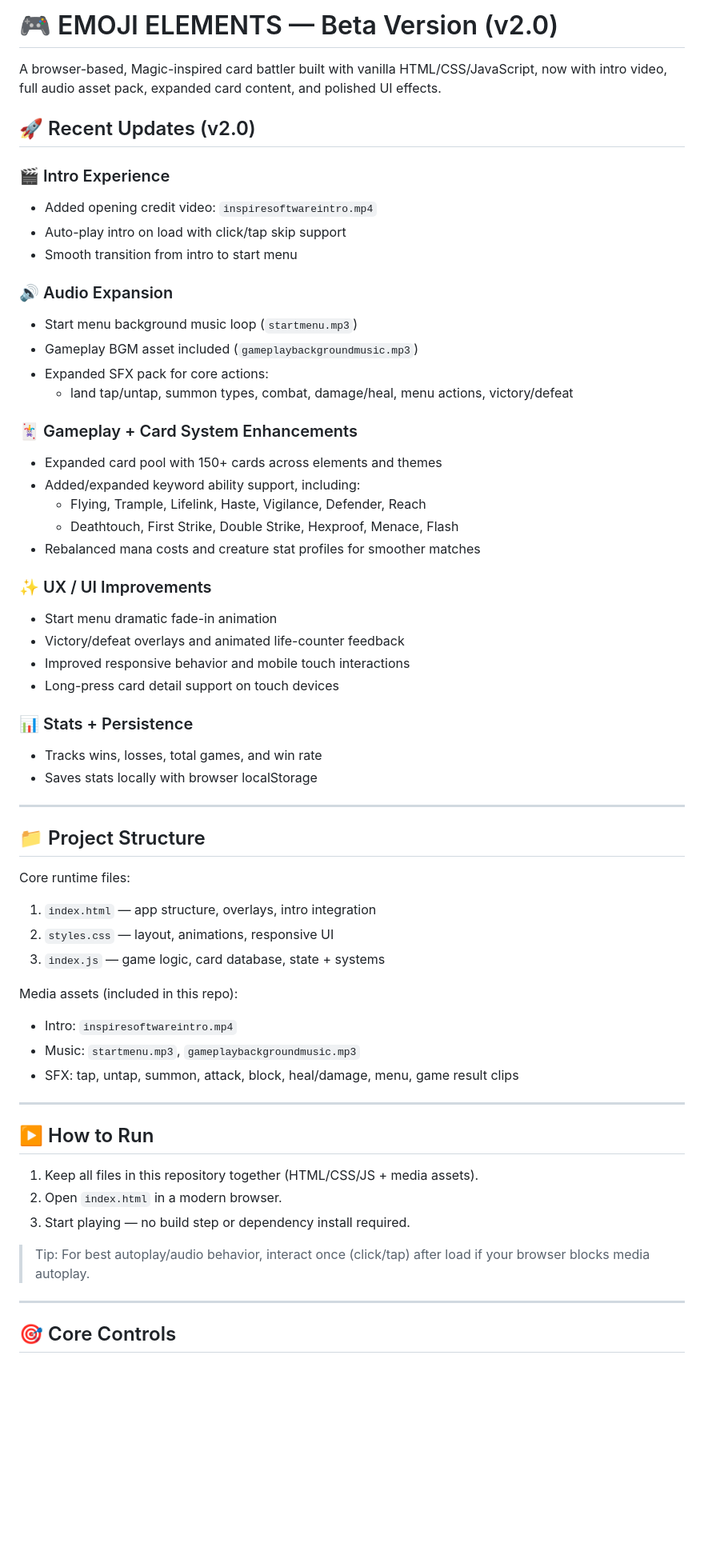
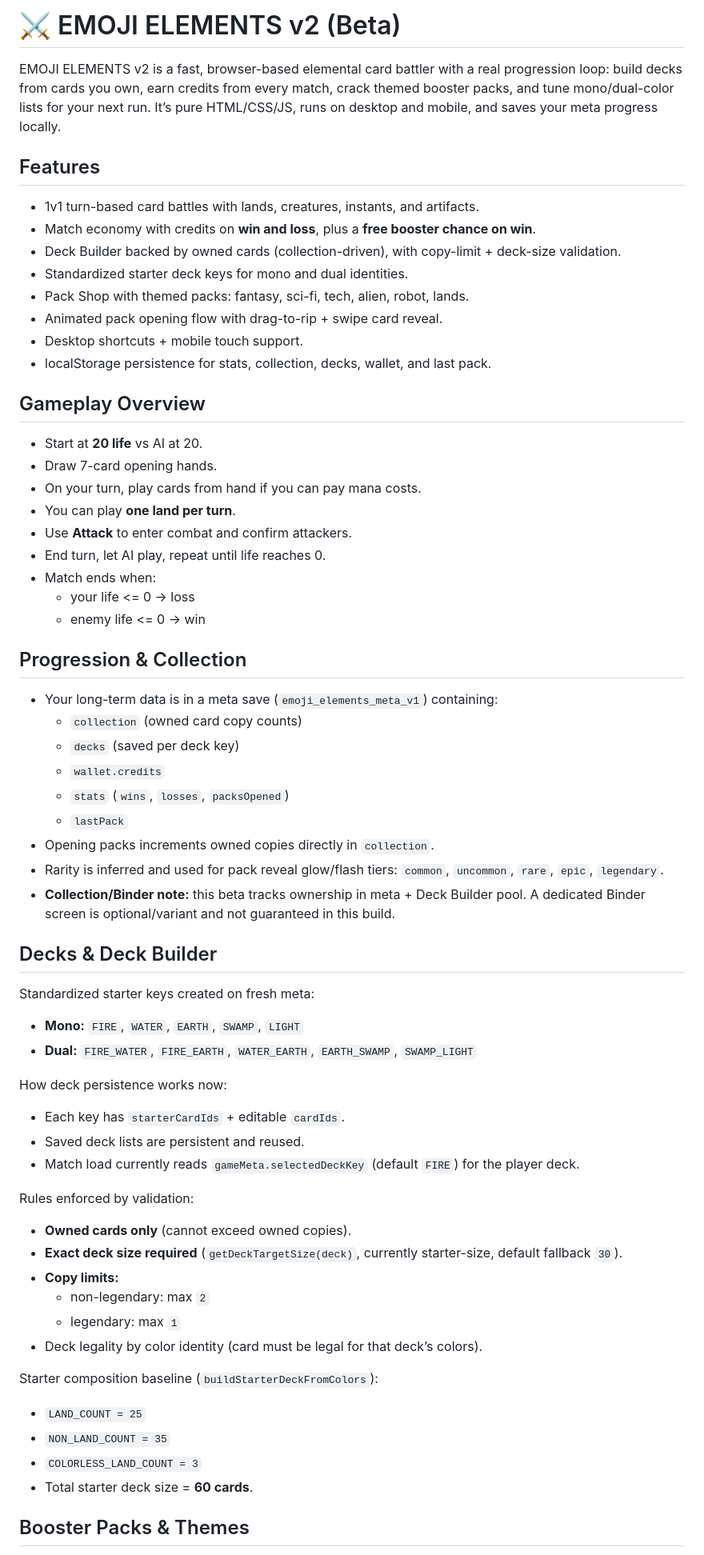
Before and after one commit to officialinspire/EMOJI-ELEMENTS-BETA-VERSION-, a Markdown page: README.md, the part around one of its changes. Shown at 80% size. Drawn GitHub-style; blank space fills up the shorter version.

Commit message:
docs: refresh README for current v2 beta gameplay and meta systems

```diff
--- a/README.md
+++ b/README.md
@@ -1,62 +1,70 @@
-# 🎮 EMOJI ELEMENTS — Beta Version (v2.0)
+# ⚔️ EMOJI ELEMENTS v2 (Beta)
 
-A browser-based, Magic-inspired card battler built with vanilla HTML/CSS/JavaScript, now with intro video, full audio asset pack, expanded card content, and polished UI effects.
+EMOJI ELEMENTS v2 is a fast, browser-based elemental card battler with a real progression loop: build decks from cards you own, earn credits from every match, crack themed booster packs, and tune mono/dual-color lists for your next run. It’s pure HTML/CSS/JS, runs on desktop and mobile, and saves your meta progress locally.
 
-## 🚀 Recent Updates (v2.0)
+## Features
 
-### 🎬 Intro Experience
-- Added opening credit video: `inspiresoftwareintro.mp4`
-- Auto-play intro on load with click/tap skip support
-- Smooth transition from intro to start menu
+- 1v1 turn-based card battles with lands, creatures, instants, and artifacts.
+- Match economy with credits on **win and loss**, plus a **free booster chance on win**.
+- Deck Builder backed by owned cards (collection-driven), with copy-limit + deck-size validation.
+- Standardized starter deck keys for mono and dual identities.
+- Pack Shop with themed packs: fantasy, sci-fi, tech, alien, robot, lands.
+- Animated pack opening flow with drag-to-rip + swipe card reveal.
+- Desktop shortcuts + mobile touch support.
+- localStorage persistence for stats, collection, decks, wallet, and last pack.
 
-### 🔊 Audio Expansion
-- Start menu background music loop (`startmenu.mp3`)
-- Gameplay BGM asset included (`gameplaybackgroundmusic.mp3`)
-- Expanded SFX pack for core actions:
-  - land tap/untap, summon types, combat, damage/heal, menu actions, victory/defeat
+## Gameplay Overview
 
-### 🃏 Gameplay + Card System Enhancements
-- Expanded card pool with 150+ cards across elements and themes
-- Added/expanded keyword ability support, including:
-  - Flying, Trample, Lifelink, Haste, Vigilance, Defender, Reach
-  - Deathtouch, First Strike, Double Strike, Hexproof, Menace, Flash
-- Rebalanced mana costs and creature stat profiles for smoother matches
+- Start at **20 life** vs AI at 20.
+- Draw 7-card opening hands.
+- On your turn, play cards from hand if you can pay mana costs.
+- You can play **one land per turn**.
+- Use **Attack** to enter combat and confirm attackers.
+- End turn, let AI play, repeat until life reaches 0.
+- Match ends when:
+  - your life <= 0 → loss
+  - enemy life <= 0 → win
 
-### ✨ UX / UI Improvements
-- Start menu dramatic fade-in animation
-- Victory/defeat overlays and animated life-counter feedback
-- Improved responsive behavior and mobile touch interactions
-- Long-press card detail support on touch devices
+## Progression & Collection
 
-### 📊 Stats + Persistence
-- Tracks wins, losses, total games, and win rate
-- Saves stats locally with browser localStorage
+- Your long-term data is in a meta save (`emoji_elements_meta_v1`) containing:
+  - `collection` (owned card copy counts)
+  - `decks` (saved per deck key)
+  - `wallet.credits`
+  - `stats` (`wins`, `losses`, `packsOpened`)
+  - `lastPack`
+- Opening packs increments owned copies directly in `collection`.
+- Rarity is inferred and used for pack reveal glow/flash tiers: `common`, `uncommon`, `rare`, `epic`, `legendary`.
+- **Collection/Binder note:** this beta tracks ownership in meta + Deck Builder pool. A dedicated Binder screen is optional/variant and not guaranteed in this build.
 
----
+## Decks & Deck Builder
 
-## 📁 Project Structure
+Standardized starter keys created on fresh meta:
 
-Core runtime files:
-1. `index.html` — app structure, overlays, intro integration
-2. `styles.css` — layout, animations, responsive UI
-3. `index.js` — game logic, card database, state + systems
+- **Mono:** `FIRE`, `WATER`, `EARTH`, `SWAMP`, `LIGHT`
+- **Dual:** `FIRE_WATER`, `FIRE_EARTH`, `WATER_EARTH`, `EARTH_SWAMP`, `SWAMP_LIGHT`
 
-Media assets (included in this repo):
-- Intro: `inspiresoftwareintro.mp4`
-- Music: `startmenu.mp3`, `gameplaybackgroundmusic.mp3`
-- SFX: tap, untap, summon, attack, block, heal/damage, menu, game result clips
+How deck persistence works now:
 
----
+- Each key has `starterCardIds` + editable `cardIds`.
+- Saved deck lists are persistent and reused.
+- Match load currently reads `gameMeta.selectedDeckKey` (default `FIRE`) for the player deck.
 
-## ▶️ How to Run
+Rules enforced by validation:
 
-1. Keep all files in this repository together (HTML/CSS/JS + media assets).
-2. Open `index.html` in a modern browser.
-3. Start playing — no build step or dependency install required.
+- **Owned cards only** (cannot exceed owned copies).
+- **Exact deck size required** (`getDeckTargetSize(deck)`, currently starter-size, default fallback `30`).
+- **Copy limits:**
+  - non-legendary: max `2`
+  - legendary: max `1`
+- Deck legality by color identity (card must be legal for that deck’s colors).
 
-> Tip: For best autoplay/audio behavior, interact once (click/tap) after load if your browser blocks media autoplay.
+Starter composition baseline (`buildStarterDeckFromColors`):
 
----
+- `LAND_COUNT = 25`
+- `NON_LAND_COUNT = 35`
+- `COLORLESS_LAND_COUNT = 3`
+- Total starter deck size = **60 cards**.
 
-## 🎯 Core Controls
+## Booster Packs & Themes
 
```
Also changed, not shown: other parts of README.md (+99 -56 lines).
